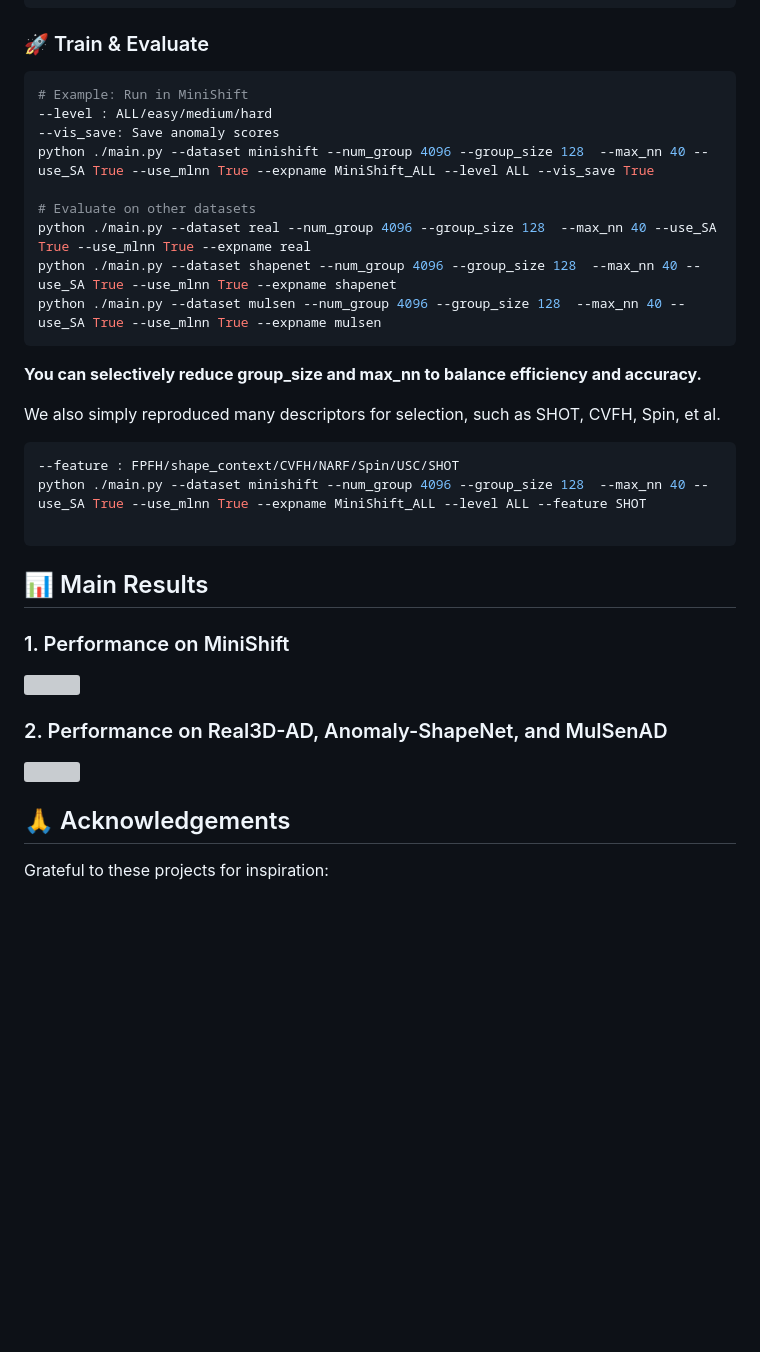
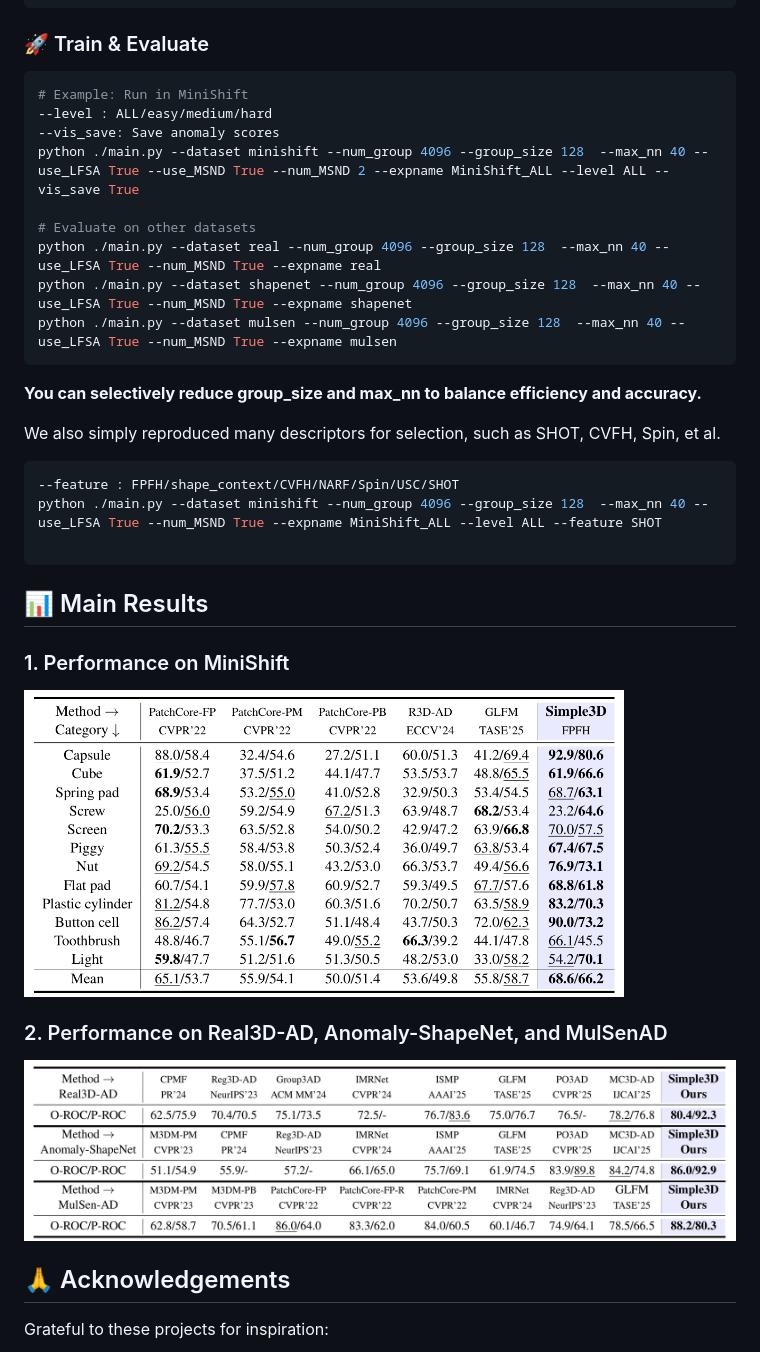
Before and after one commit to hustCYQ/MiniShift-Simple3D, a Markdown page: README.md, the part around the change. Drawn GitHub-style; blank space fills up the shorter version; grey boxes are pictures that could not be loaded.

````diff
--- a/README.md
+++ b/README.md
@@ -50,16 +50,18 @@ cd ..
 
 ### 🚀 Train & Evaluate
 
+
+
 ```bash
 # Example: Run in MiniShift
 --level : ALL/easy/medium/hard
 --vis_save: Save anomaly scores
-python ./main.py --dataset minishift --num_group 4096 --group_size 128  --max_nn 40 --use_SA True --use_mlnn True --expname MiniShift_ALL --level ALL --vis_save True
+python ./main.py --dataset minishift --num_group 4096 --group_size 128  --max_nn 40 --use_LFSA True --use_MSND True --num_MSND 2 --expname MiniShift_ALL --level ALL --vis_save True
 
 # Evaluate on other datasets
-python ./main.py --dataset real --num_group 4096 --group_size 128  --max_nn 40 --use_SA True --use_mlnn True --expname real
-python ./main.py --dataset shapenet --num_group 4096 --group_size 128  --max_nn 40 --use_SA True --use_mlnn True --expname shapenet
-python ./main.py --dataset mulsen --num_group 4096 --group_size 128  --max_nn 40 --use_SA True --use_mlnn True --expname mulsen
+python ./main.py --dataset real --num_group 4096 --group_size 128  --max_nn 40 --use_LFSA True --num_MSND True --expname real
+python ./main.py --dataset shapenet --num_group 4096 --group_size 128  --max_nn 40 --use_LFSA True --num_MSND True --expname shapenet
+python ./main.py --dataset mulsen --num_group 4096 --group_size 128  --max_nn 40 --use_LFSA True --num_MSND True --expname mulsen
 ```
 
 **You can selectively reduce group_size and max_nn to balance efficiency and accuracy.**
@@ -68,7 +70,7 @@ python ./main.py --dataset mulsen --num_group 4096 --group_size 128  --max_nn 40
 We also simply reproduced many descriptors for selection, such as SHOT, CVFH, Spin, et al.
 ```bash
 --feature : FPFH/shape_context/CVFH/NARF/Spin/USC/SHOT
-python ./main.py --dataset minishift --num_group 4096 --group_size 128  --max_nn 40 --use_SA True --use_mlnn True --expname MiniShift_ALL --level ALL --feature SHOT
+python ./main.py --dataset minishift --num_group 4096 --group_size 128  --max_nn 40 --use_LFSA True --num_MSND True --expname MiniShift_ALL --level ALL --feature SHOT
 
 ```
 
@@ -76,10 +78,10 @@ python ./main.py --dataset minishift --num_group 4096 --group_size 128  --max_nn
 
 ## 📊 Main Results
 ### 1. Performance on MiniShift
-<img src="./Imgs/minishift.png" width="600px">
+<img src="./static/images/minishift.png" width="600px">
 
 ### 2. Performance on Real3D-AD, Anomaly-ShapeNet, and MulSenAD
-<img src="./Imgs/public_dataset.png" width="800px">
+<img src="./static/images/public_dataset.png" width="800px">
 
 
 ## 🙏 Acknowledgements
````
